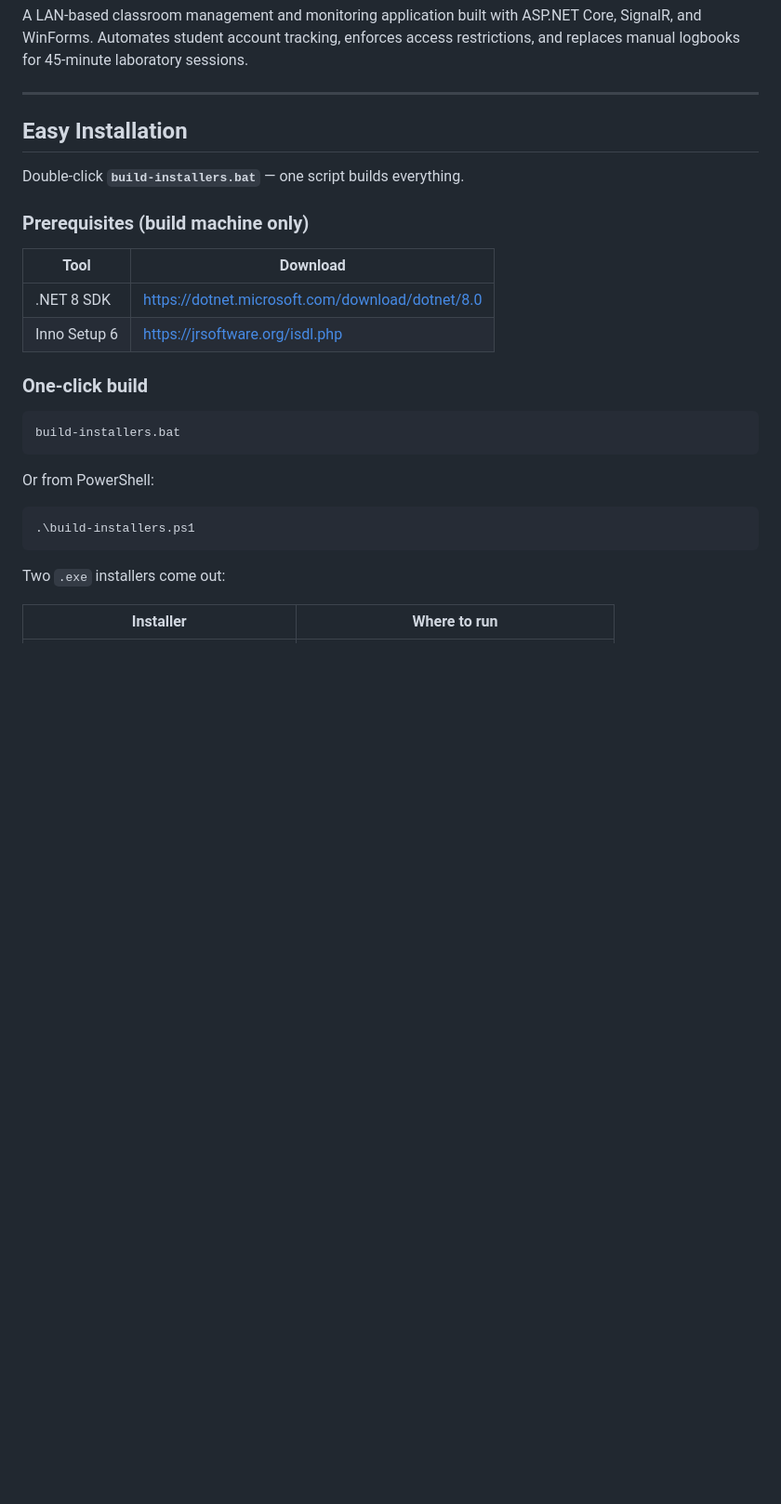
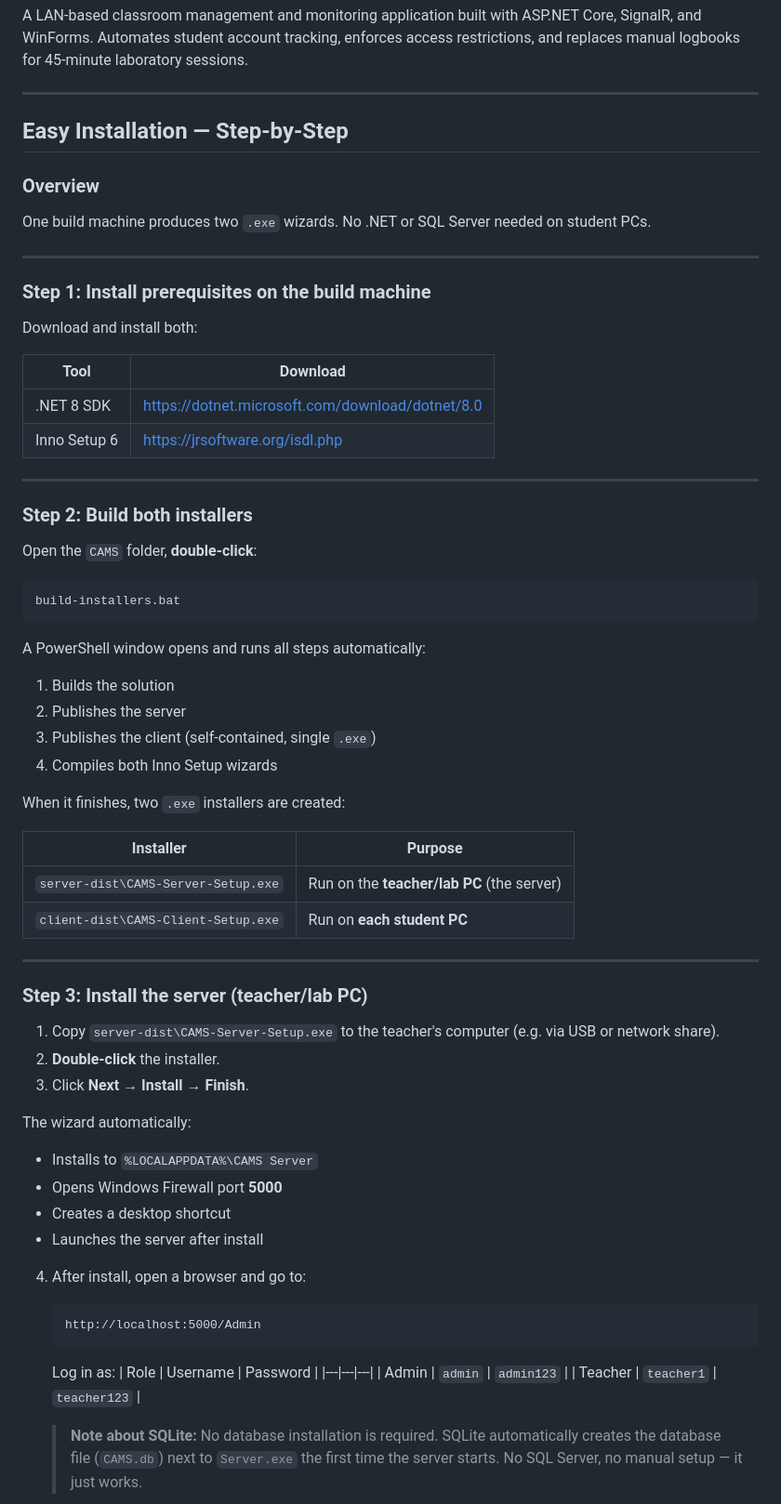
Before and after one commit to ACTstudent/RemoteAcessMonitoringSoftware4sale, a Markdown page: README.md, the part around one of its changes. Shown at 93% size. Drawn GitHub-style; blank space fills up the shorter version.

Commit message:
v2.3: step-by-step install guide in README — 5 numbered steps from build to classroom

````diff
--- a/README.md
+++ b/README.md
@@ -6,29 +6,71 @@ A LAN-based classroom management and monitoring application built with ASP.NET C
 
 ---
 
-## Easy Installation
+## Easy Installation — Step-by-Step
 
-Double-click **`build-installers.bat`** — one script builds everything.
+### Overview
 
-### Prerequisites (build machine only)
+One build machine produces two `.exe` wizards. No .NET or SQL Server needed on student PCs.
+
+---
+
+### Step 1: Install prerequisites on the build machine
+
+Download and install both:
 
 | Tool | Download |
 |---|---|
 | .NET 8 SDK | https://dotnet.microsoft.com/download/dotnet/8.0 |
 | Inno Setup 6 | https://jrsoftware.org/isdl.php |
 
-### One-click build
+---
+
+### Step 2: Build both installers
+
+Open the `CAMS` folder, **double-click**:
 
 ```
 build-installers.bat
 ```
 
-Or from PowerShell:
+A PowerShell window opens and runs all steps automatically:
+1. Builds the solution
+2. Publishes the server
+3. Publishes the client (self-contained, single `.exe`)
+4. Compiles both Inno Setup wizards
 
-```powershell
-.\build-installers.ps1
-```
+When it finishes, two `.exe` installers are created:
 
-Two `.exe` installers come out:
+| Installer | Purpose |
+|---|---|
+| `server-dist\CAMS-Server-Setup.exe` | Run on the **teacher/lab PC** (the server) |
+| `client-dist\CAMS-Client-Setup.exe` | Run on **each student PC** |
 
-| Installer | Where to run |
+---
+
+### Step 3: Install the server (teacher/lab PC)
+
+1. Copy `server-dist\CAMS-Server-Setup.exe` to the teacher's computer (e.g. via USB or network share).
+2. **Double-click** the installer.
+3. Click **Next** → **Install** → **Finish**.
+
+The wizard automatically:
+- Installs to `%LOCALAPPDATA%\CAMS Server`
+- Opens Windows Firewall port **5000**
+- Creates a desktop shortcut
+- Launches the server after install
+
+4. After install, open a browser and go to:
+   ```
+   http://localhost:5000/Admin
+   ```
+   Log in as:
+   | Role | Username | Password |
+   |---|---|---|
+   | Admin | `admin` | `admin123` |
+   | Teacher | `teacher1` | `teacher123` |
+
+   > **Note about SQLite:** No database installation is required. SQLite automatically creates
+   > the database file (`CAMS.db`) next to `Server.exe` the first time the server starts.
+   > No SQL Server, no manual setup — it just works.
+
````
Also changed, not shown: other parts of README.md (+47 -46 lines).
